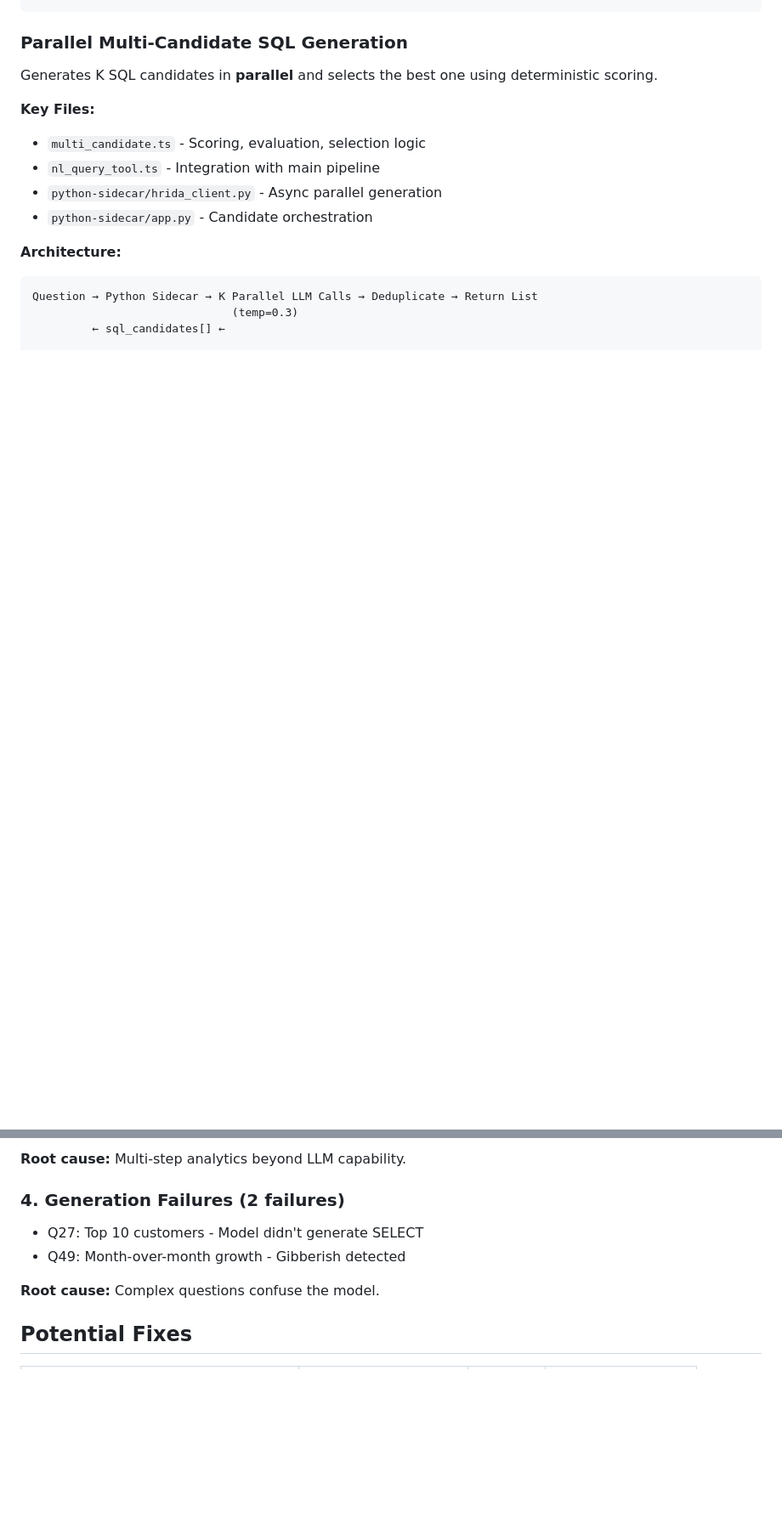
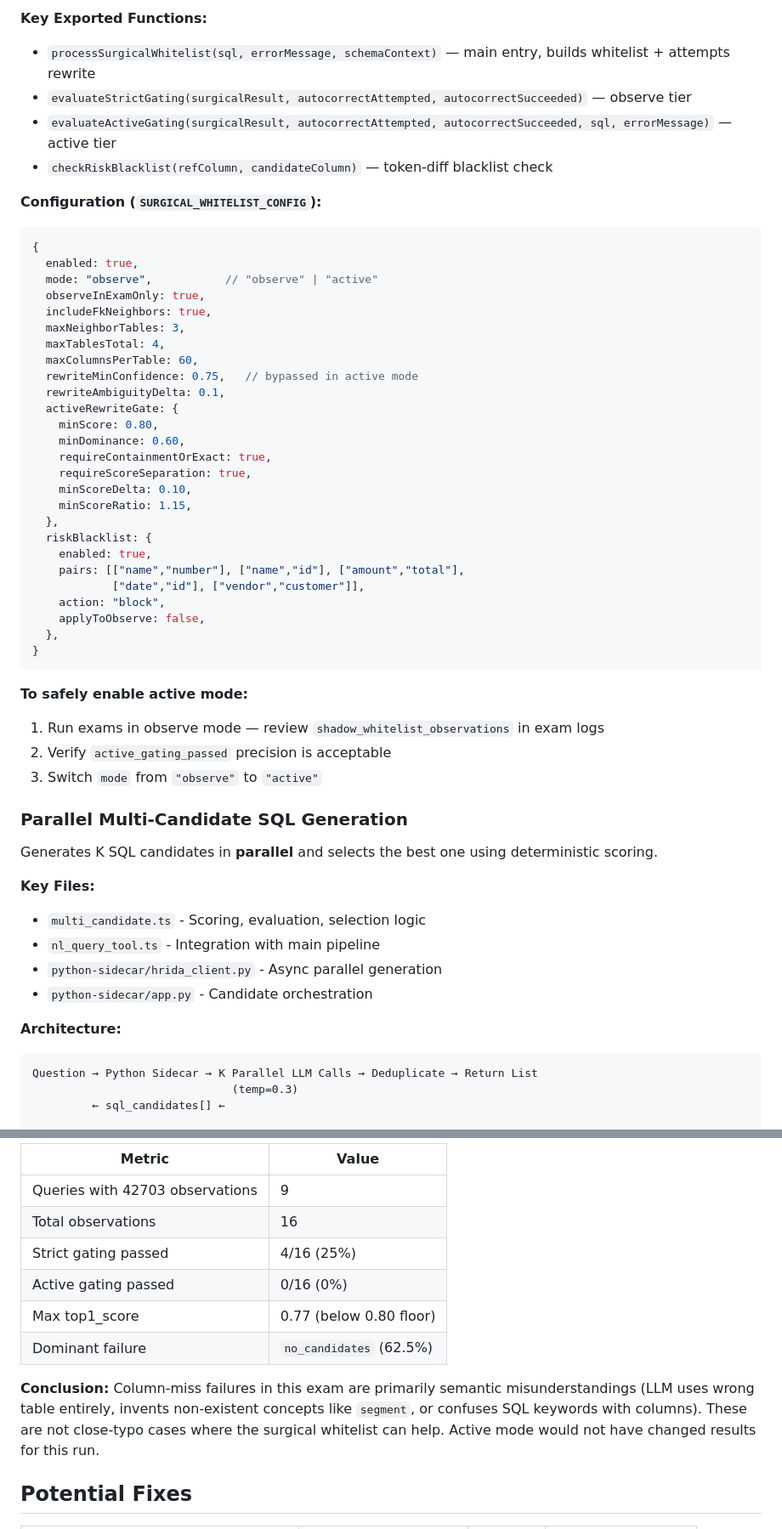
Before and after one commit to noah-collins1/NL2SQL, a Markdown page: mcp-server-nl2sql/src/CLAUDE.md, 2 parts joined by grey strips. Shown at 85% size. Rendered like a GitHub page; blank space fills up the shorter version.

````diff
--- a/mcp-server-nl2sql/src/CLAUDE.md
+++ b/mcp-server-nl2sql/src/CLAUDE.md
@@ -87,4 +118,45 @@ buildMinimalWhitelist(errorMessage, sql, schemaContext)
 ```
+
+**Key Exported Functions:**
+- `processSurgicalWhitelist(sql, errorMessage, schemaContext)` — main entry, builds whitelist + attempts rewrite
+- `evaluateStrictGating(surgicalResult, autocorrectAttempted, autocorrectSucceeded)` — observe tier
+- `evaluateActiveGating(surgicalResult, autocorrectAttempted, autocorrectSucceeded, sql, errorMessage)` — active tier
+- `checkRiskBlacklist(refColumn, candidateColumn)` — token-diff blacklist check
+
+**Configuration (`SURGICAL_WHITELIST_CONFIG`):**
+```typescript
+{
+  enabled: true,
+  mode: "observe",           // "observe" | "active"
+  observeInExamOnly: true,
+  includeFkNeighbors: true,
+  maxNeighborTables: 3,
+  maxTablesTotal: 4,
+  maxColumnsPerTable: 60,
+  rewriteMinConfidence: 0.75,   // bypassed in active mode
+  rewriteAmbiguityDelta: 0.1,
+  activeRewriteGate: {
+    minScore: 0.80,
+    minDominance: 0.60,
+    requireContainmentOrExact: true,
+    requireScoreSeparation: true,
+    minScoreDelta: 0.10,
+    minScoreRatio: 1.15,
+  },
+  riskBlacklist: {
+    enabled: true,
+    pairs: [["name","number"], ["name","id"], ["amount","total"],
+            ["date","id"], ["vendor","customer"]],
+    action: "block",
+    applyToObserve: false,
+  },
+}
+```
+
+**To safely enable active mode:**
+1. Run exams in observe mode — review `shadow_whitelist_observations` in exam logs
+2. Verify `active_gating_passed` precision is acceptable
+3. Switch `mode` from `"observe"` to `"active"`
 
 ### Parallel Multi-Candidate SQL Generation
 
@@ -303,12 +382,14 @@ Queries that failed validation after 3 attempts:
 
-**Root cause:** Multi-step analytics beyond LLM capability.
+| Metric | Value |
+|--------|-------|
+| Queries with 42703 observations | 9 |
+| Total observations | 16 |
+| Strict gating passed | 4/16 (25%) |
+| Active gating passed | 0/16 (0%) |
+| Max top1_score | 0.77 (below 0.80 floor) |
+| Dominant failure | `no_candidates` (62.5%) |
 
-### 4. Generation Failures (2 failures)
-
-- Q27: Top 10 customers - Model didn't generate SELECT
-- Q49: Month-over-month growth - Gibberish detected
-
-**Root cause:** Complex questions confuse the model.
+**Conclusion:** Column-miss failures in this exam are primarily semantic misunderstandings (LLM uses wrong table entirely, invents non-existent concepts like `segment`, or confuses SQL keywords with columns). These are not close-typo cases where the surgical whitelist can help. Active mode would not have changed results for this run.
 
 ## Potential Fixes
 
````
Also changed, not shown: other parts of mcp-server-nl2sql/src/CLAUDE.md (+85 -47 lines).
